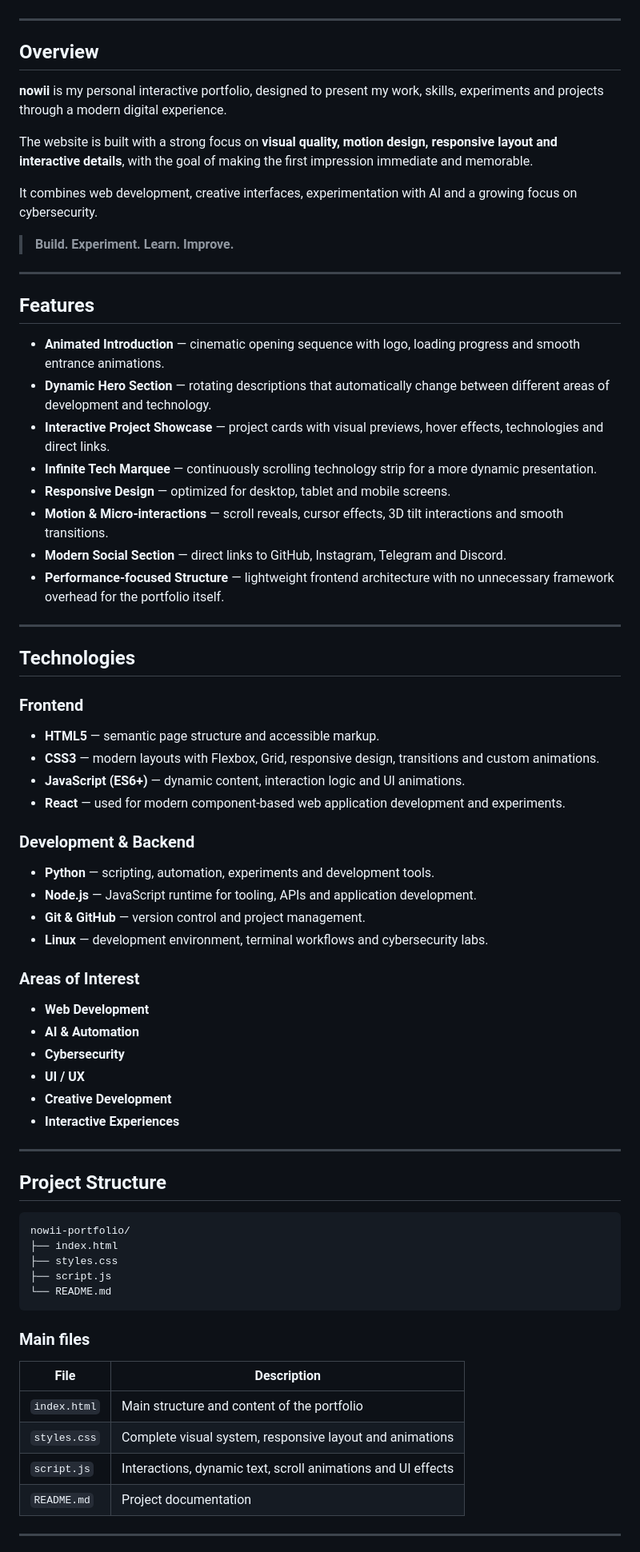
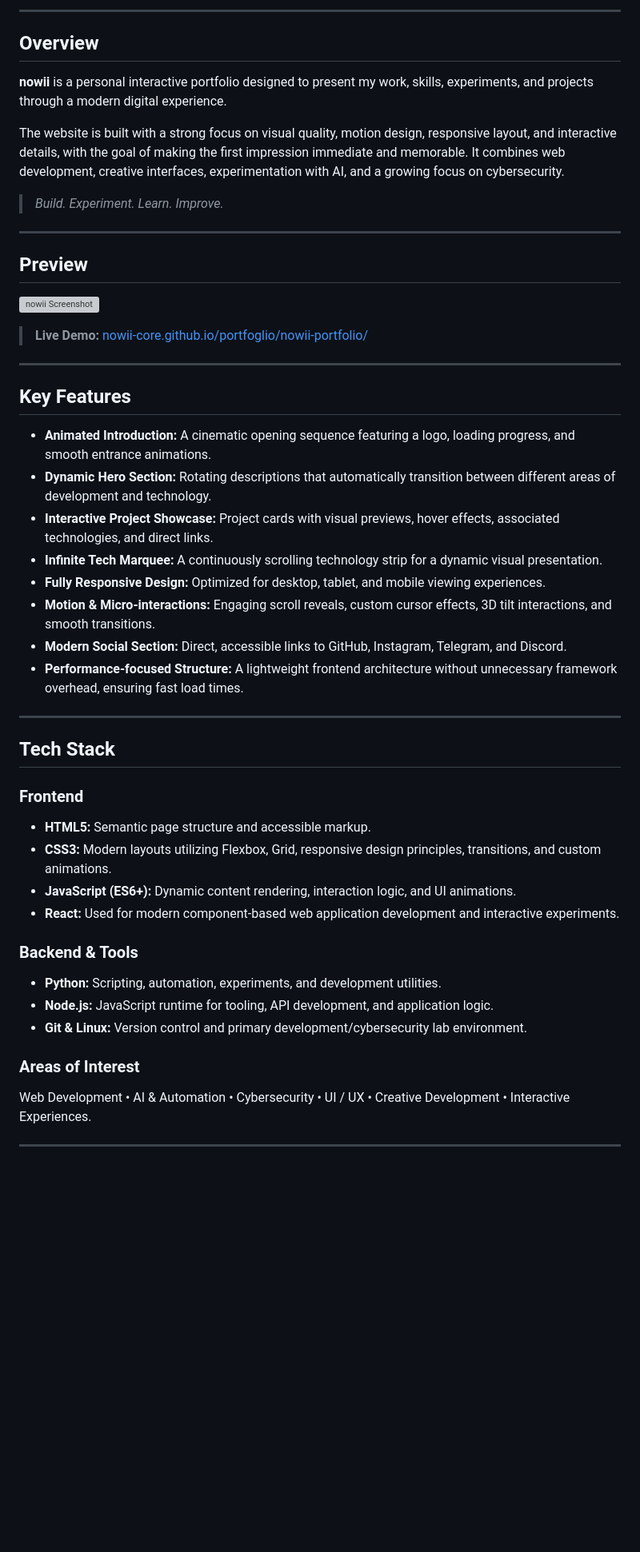
Before and after one commit to nowii-core/portfoglio, a Markdown page: README.md, the part around one of its changes. Shown at 80% size. GitHub-like rendering; blank space fills up the shorter version; grey boxes are pictures that could not be loaded.

````diff
--- a/README.md
+++ b/README.md
@@ -16,78 +29,53 @@
+---
 
 </div>
 
----
+## Overview
 
-##  Overview
+**nowii** is a personal interactive portfolio designed to present my work, skills, experiments, and projects through a modern digital experience.
 
-**nowii** is my personal interactive portfolio, designed to present my work, skills, experiments and projects through a modern digital experience.
+The website is built with a strong focus on visual quality, motion design, responsive layout, and interactive details, with the goal of making the first impression immediate and memorable. It combines web development, creative interfaces, experimentation with AI, and a growing focus on cybersecurity.
 
-The website is built with a strong focus on **visual quality, motion design, responsive layout and interactive details**, with the goal of making the first impression immediate and memorable.
-
-It combines web development, creative interfaces, experimentation with AI and a growing focus on cybersecurity.
-
-> **Build. Experiment. Learn. Improve.**
+> *Build. Experiment. Learn. Improve.*
 
 ---
 
-##  Features
+## Preview
 
-- **Animated Introduction** — cinematic opening sequence with logo, loading progress and smooth entrance animations.
-- **Dynamic Hero Section** — rotating descriptions that automatically change between different areas of development and technology.
-- **Interactive Project Showcase** — project cards with visual previews, hover effects, technologies and direct links.
-- **Infinite Tech Marquee** — continuously scrolling technology strip for a more dynamic presentation.
-- **Responsive Design** — optimized for desktop, tablet and mobile screens.
-- **Motion & Micro-interactions** — scroll reveals, cursor effects, 3D tilt interactions and smooth transitions.
-- **Modern Social Section** — direct links to GitHub, Instagram, Telegram and Discord.
-- **Performance-focused Structure** — lightweight frontend architecture with no unnecessary framework overhead for the portfolio itself.
+![nowii Screenshot](Screenshot-1.png)
+
+> **Live Demo:** [nowii-core.github.io/portfoglio/nowii-portfolio/](https://nowii-core.github.io/portfoglio/nowii-portfolio/)
 
 ---
 
-##  Technologies
+## Key Features
 
-### Frontend
-
-- **HTML5** — semantic page structure and accessible markup.
-- **CSS3** — modern layouts with Flexbox, Grid, responsive design, transitions and custom animations.
-- **JavaScript (ES6+)** — dynamic content, interaction logic and UI animations.
-- **React** — used for modern component-based web application development and experiments.
-
-### Development & Backend
-
-- **Python** — scripting, automation, experiments and development tools.
-- **Node.js** — JavaScript runtime for tooling, APIs and application development.
-- **Git & GitHub** — version control and project management.
-- **Linux** — development environment, terminal workflows and cybersecurity labs.
-
-### Areas of Interest
-
-- **Web Development**
-- **AI & Automation**
-- **Cybersecurity**
-- **UI / UX**
-- **Creative Development**
-- **Interactive Experiences**
+- **Animated Introduction:** A cinematic opening sequence featuring a logo, loading progress, and smooth entrance animations.
+- **Dynamic Hero Section:** Rotating descriptions that automatically transition between different areas of development and technology.
+- **Interactive Project Showcase:** Project cards with visual previews, hover effects, associated technologies, and direct links.
+- **Infinite Tech Marquee:** A continuously scrolling technology strip for a dynamic visual presentation.
+- **Fully Responsive Design:** Optimized for desktop, tablet, and mobile viewing experiences.
+- **Motion & Micro-interactions:** Engaging scroll reveals, custom cursor effects, 3D tilt interactions, and smooth transitions.
+- **Modern Social Section:** Direct, accessible links to GitHub, Instagram, Telegram, and Discord.
+- **Performance-focused Structure:** A lightweight frontend architecture without unnecessary framework overhead, ensuring fast load times.
 
 ---
 
-##  Project Structure
+## Tech Stack
 
-```text
-nowii-portfolio/
-├── index.html
-├── styles.css
-├── script.js
-└── README.md
-```
+### Frontend
+- **HTML5:** Semantic page structure and accessible markup.
+- **CSS3:** Modern layouts utilizing Flexbox, Grid, responsive design principles, transitions, and custom animations.
+- **JavaScript (ES6+):** Dynamic content rendering, interaction logic, and UI animations.
+- **React:** Used for modern component-based web application development and interactive experiments.
 
-### Main files
+### Backend & Tools
+- **Python:** Scripting, automation, experiments, and development utilities.
+- **Node.js:** JavaScript runtime for tooling, API development, and application logic.
+- **Git & Linux:** Version control and primary development/cybersecurity lab environment.
 
-| File | Description |
-|------|-------------|
-| `index.html` | Main structure and content of the portfolio |
-| `styles.css` | Complete visual system, responsive layout and animations |
-| `script.js` | Interactions, dynamic text, scroll animations and UI effects |
-| `README.md` | Project documentation |
+### Areas of Interest
+Web Development • AI & Automation • Cybersecurity • UI / UX • Creative Development • Interactive Experiences.
 
 ---
 
````
Also changed, not shown: other parts of README.md (+69 -79 lines).
